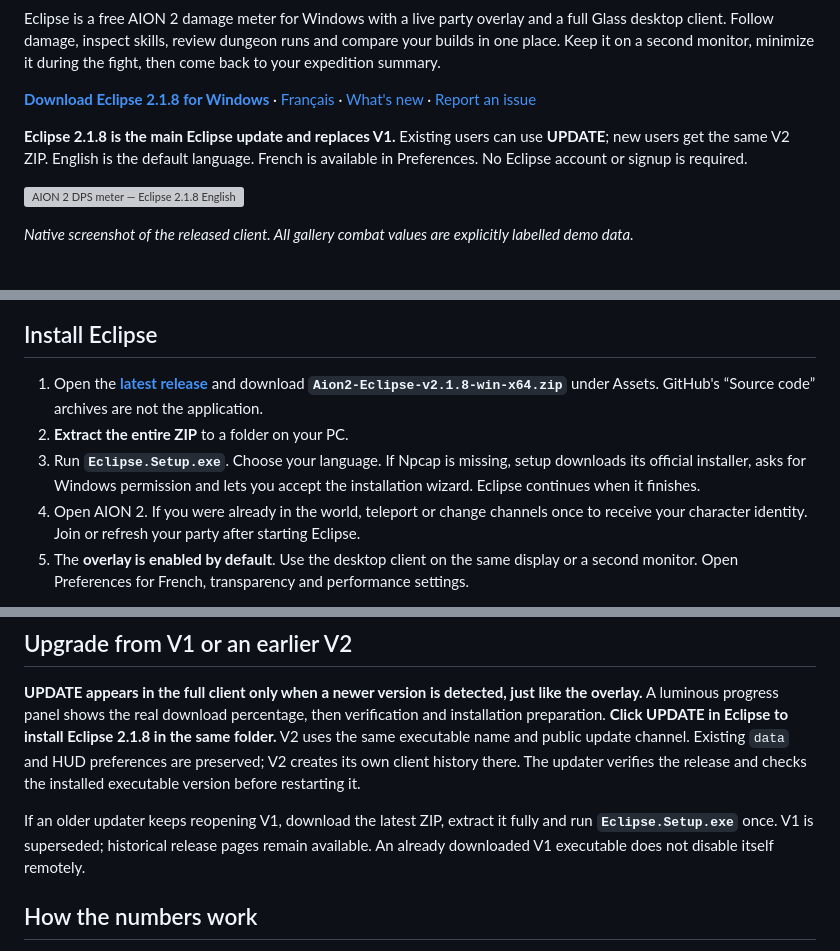
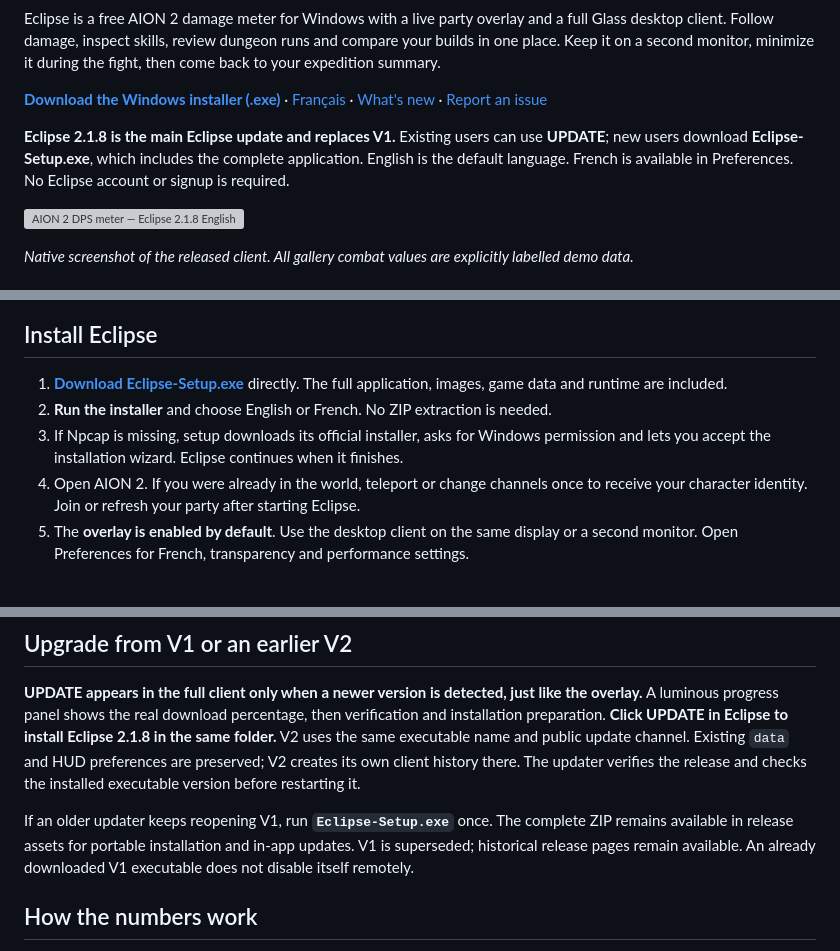
Before and after one commit to Iota-Nine/Aion2-Eclipse, a Markdown page: README.md, 3 parts joined by grey strips. Rendered like a GitHub page; grey boxes are pictures that could not be loaded.

Commit message:
Offer the complete Windows installer as a direct exe download

```diff
--- a/README.md
+++ b/README.md
@@ -12,9 +12,9 @@
 
 Eclipse is a free AION 2 damage meter for Windows with a live party overlay and a full Glass desktop client. Follow damage, inspect skills, review dungeon runs and compare your builds in one place. Keep it on a second monitor, minimize it during the fight, then come back to your expedition summary.
 
-**[Download Eclipse 2.1.8 for Windows](https://github.com/Iota-Nine/Aion2-Eclipse/releases/latest)** · [Français](docs/README.fr.md) · [What's new](CHANGELOG.md) · [Report an issue](https://github.com/Iota-Nine/Aion2-Eclipse/issues/new/choose)
+**[Download the Windows installer (.exe)](https://github.com/Iota-Nine/Aion2-Eclipse/releases/latest/download/Eclipse-Setup.exe)** · [Français](docs/README.fr.md) · [What's new](CHANGELOG.md) · [Report an issue](https://github.com/Iota-Nine/Aion2-Eclipse/issues/new/choose)
 
-**Eclipse 2.1.8 is the main Eclipse update and replaces V1.** Existing users can use **UPDATE**; new users get the same V2 ZIP. English is the default language. French is available in Preferences. No Eclipse account or signup is required.
+**Eclipse 2.1.8 is the main Eclipse update and replaces V1.** Existing users can use **UPDATE**; new users download **Eclipse-Setup.exe**, which includes the complete application. English is the default language. French is available in Preferences. No Eclipse account or signup is required.
 
 ![AION 2 DPS meter — Eclipse 2.1.8 English combat overview with party damage and skill analysis](docs/images/eclipse-combat-en.png)
 
@@ -88,9 +88,9 @@ The images below come from the native Windows application. Combat data is simula
 
 ## Install Eclipse
 
-1. Open the **[latest release](https://github.com/Iota-Nine/Aion2-Eclipse/releases/latest)** and download **`Aion2-Eclipse-v2.1.8-win-x64.zip`** under Assets. GitHub's “Source code” archives are not the application.
-2. **Extract the entire ZIP** to a folder on your PC.
-3. Run **`Eclipse.Setup.exe`**. Choose your language. If Npcap is missing, setup downloads its official installer, asks for Windows permission and lets you accept the installation wizard. Eclipse continues when it finishes.
+1. **[Download Eclipse-Setup.exe](https://github.com/Iota-Nine/Aion2-Eclipse/releases/latest/download/Eclipse-Setup.exe)** directly. The full application, images, game data and runtime are included.
+2. **Run the installer** and choose English or French. No ZIP extraction is needed.
+3. If Npcap is missing, setup downloads its official installer, asks for Windows permission and lets you accept the installation wizard. Eclipse continues when it finishes.
 4. Open AION 2. If you were already in the world, teleport or change channels once to receive your character identity. Join or refresh your party after starting Eclipse.
 5. The **overlay is enabled by default**. Use the desktop client on the same display or a second monitor. Open Preferences for French, transparency and performance settings.
 
@@ -100,7 +100,7 @@ Setup creates Desktop and Start menu shortcuts and installs Eclipse for your Win
 
 **UPDATE appears in the full client only when a newer version is detected, just like the overlay.** A luminous progress panel shows the real download percentage, then verification and installation preparation. **Click UPDATE in Eclipse to install Eclipse 2.1.8 in the same folder.** V2 uses the same executable name and public update channel. Existing `data` and HUD preferences are preserved; V2 creates its own client history there. The updater verifies the release and checks the installed executable version before restarting it.
 
-If an older updater keeps reopening V1, download the latest ZIP, extract it fully and run **`Eclipse.Setup.exe`** once. V1 is superseded; historical release pages remain available. An already downloaded V1 executable does not disable itself remotely.
+If an older updater keeps reopening V1, run **`Eclipse-Setup.exe`** once. The complete ZIP remains available in release assets for portable installation and in-app updates. V1 is superseded; historical release pages remain available. An already downloaded V1 executable does not disable itself remotely.
 
 ## How the numbers work
 
```
Also changed, not shown: CHANGELOG.md (+1 -0 lines), docs/README.fr.md (+5 -5 lines).
